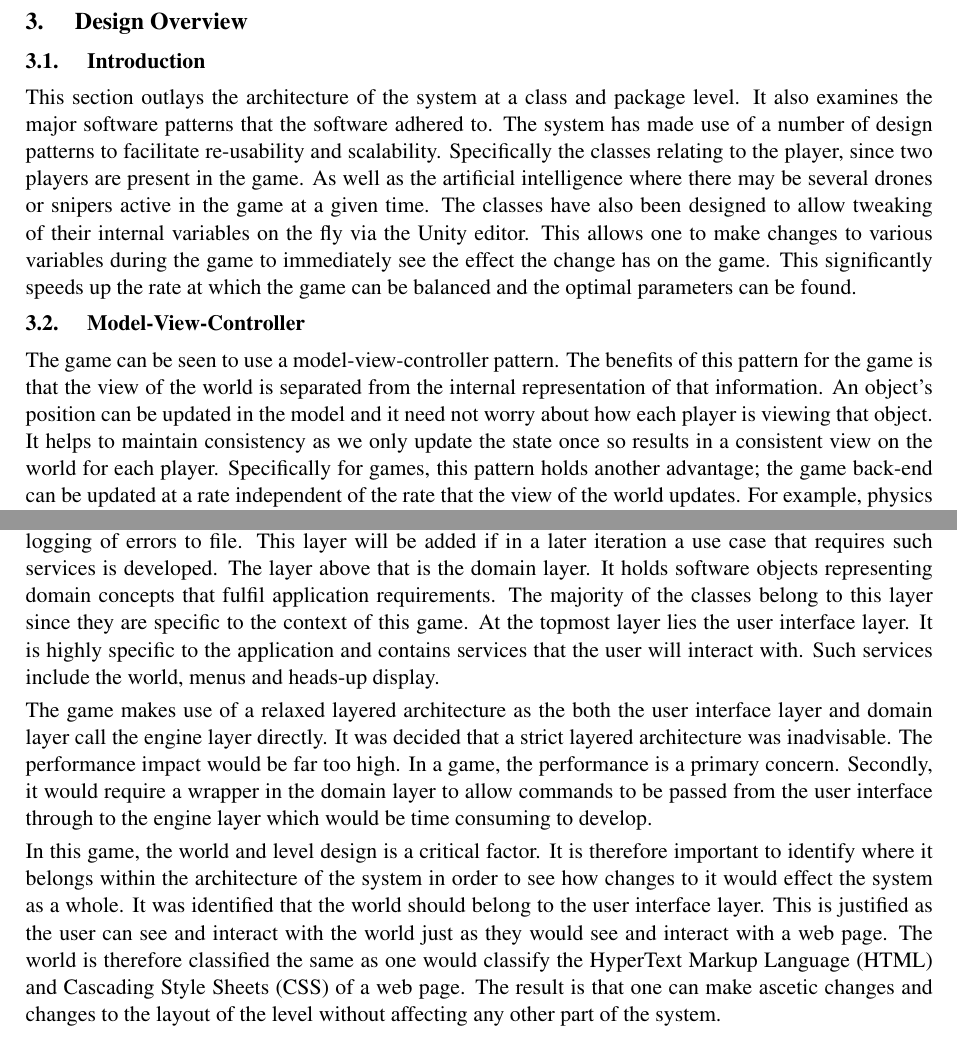
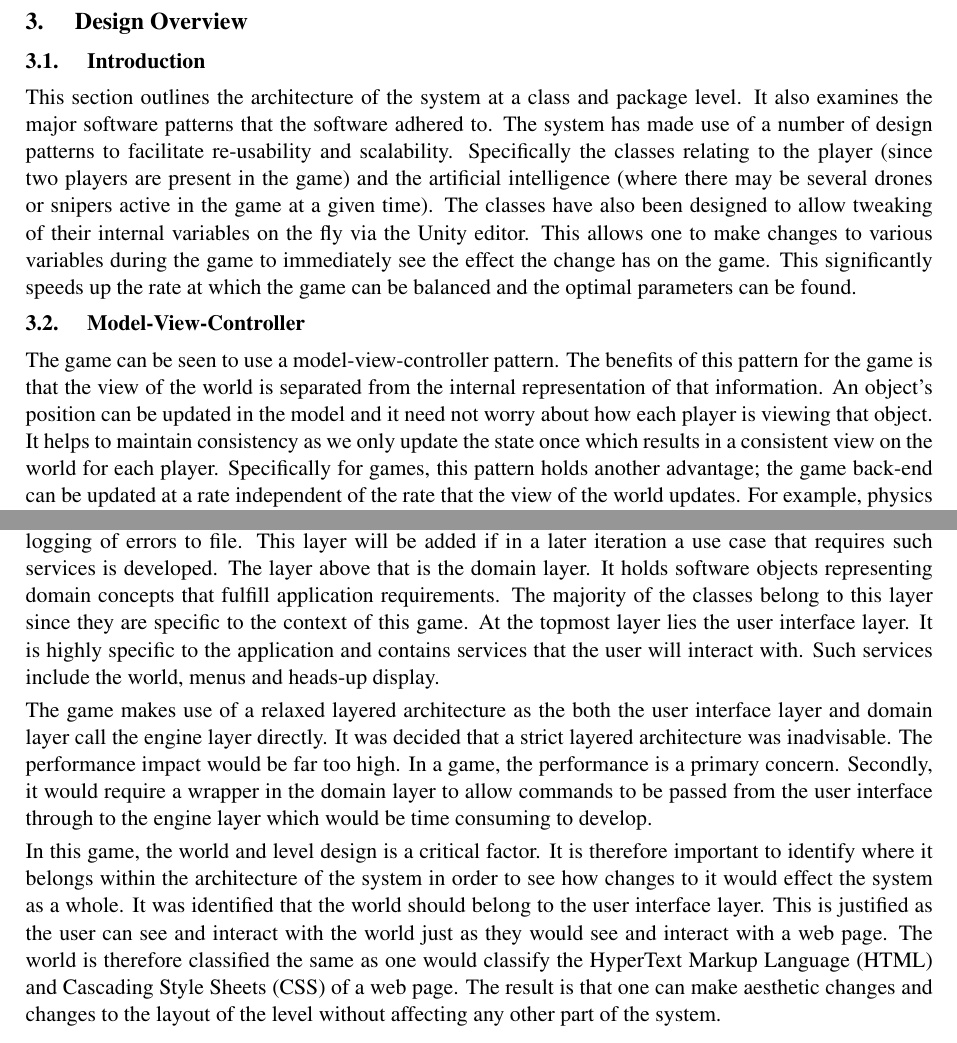
Before and after one commit to Brian-McG/Tempest-Trace-Software-Design, a LaTeX paper (Stage-4/FinalReport.tex): two parts of pages 7 and 8 of 29, joined at a grey line, cut so that both start at the same text. Compiled offline with pdfLaTeX; a LaTeX package or settings file that is missing is left out.

Commit message:
Fix some basic spelling/grammatical errors in the design overview

```diff
--- a/Stage-4/FinalReport.tex
+++ b/Stage-4/FinalReport.tex
@@ -134,9 +134,9 @@ The sound in the game should both immerse the player and create awareness of var
 \section{Design Overview}
 \label{s:design-overview}
 \subsection{Introduction}
-This section outlays the architecture of the system at a class and package level. It also examines the major software patterns that the software adhered to. The system has made use of a number of design patterns to facilitate re-usability and scalability. Specifically the classes relating to the player, since two players are present in the game. As well as the artificial intelligence where there may be several drones or snipers active in the game at a given time. The classes have also been designed to allow tweaking of their internal variables on the fly via the Unity editor. This allows one to make changes to various variables during the game to immediately see the effect the change has on the game. This significantly speeds up the rate at which the game can be balanced and the optimal parameters can be found.
+This section outlines the architecture of the system at a class and package level. It also examines the major software patterns that the software adhered to. The system has made use of a number of design patterns to facilitate re-usability and scalability. Specifically the classes relating to the player (since two players are present in the game) and the artificial intelligence (where there may be several drones or snipers active in the game at a given time). The classes have also been designed to allow tweaking of their internal variables on the fly via the Unity editor. This allows one to make changes to various variables during the game to immediately see the effect the change has on the game. This significantly speeds up the rate at which the game can be balanced and the optimal parameters can be found.
 \subsection{Model-View-Controller}
-The game can be seen to use a model-view-controller pattern. The benefits of this pattern for the game is that the view of the world is separated from the internal representation of that information. An object's position can be updated in the model and it need not worry about how each player is viewing that object. It helps to maintain consistency as we only update the state once so results in a consistent view on the world for each player. Specifically for games, this pattern holds another advantage; the game back-end can be updated at a rate independent of the rate that the view of the world updates. For example, physics calculations may only be run at 10Hz while the view of the world updates at 60Hz. This allows for better performance management.\smallskip\\
+The game can be seen to use a model-view-controller pattern. The benefits of this pattern for the game is that the view of the world is separated from the internal representation of that information. An object's position can be updated in the model and it need not worry about how each player is viewing that object. It helps to maintain consistency as we only update the state once which results in a consistent view on the world for each player. Specifically for games, this pattern holds another advantage; the game back-end can be updated at a rate independent of the rate that the view of the world updates. For example, physics calculations may only be run at 10Hz while the view of the world updates at 60Hz. This allows for better performance management.\smallskip\\
 Within the game the models can either be other classes or GameObjects within the game world. The controllers are scripts and classes which send commands to the models to update their state. This state could be a GameObject's position or the current behaviour of a drone for example. The view is what the player sees on the screen. In this game, there are two camera's viewing the world at the same time.
 \begin{figure}[H]
     \center{\includegraphics[scale=0.5]{images/MVC.png}}
@@ -159,9 +159,9 @@ The design class digram is too large to fit into an A4 page, it is therefore a s
     \end{tabular}
 \end{center}
 \subsection{Layered architecture}
-The game is build upon the Unity engine. It forms the core or foundation layer of the system. The Unity engine provides functionality for physics calculations, controlling animations, rendering the scene, lighting calculations and collision detection to name a few. No technical services layer was included as the game does not have application-independent services such as connections to databases or extensive logging of errors to file. This layer will be added if in a later iteration a use case that requires such services is developed. The layer above that is the domain layer. It holds software objects representing domain concepts that fulfil application requirements. The majority of the classes belong to this layer since they are specific to the context of this game. At the topmost layer lies the user interface layer. It is highly specific to the application and contains services that the user will interact with. Such services include the world, menus and heads-up display.\smallskip\\
+The game is build upon the Unity engine. It forms the core or foundation layer of the system. The Unity engine provides functionality for physics calculations, controlling animations, rendering the scene, lighting calculations and collision detection to name a few. No technical services layer was included as the game does not have application-independent services such as connections to databases or extensive logging of errors to file. This layer will be added if in a later iteration a use case that requires such services is developed. The layer above that is the domain layer. It holds software objects representing domain concepts that fulfill application requirements. The majority of the classes belong to this layer since they are specific to the context of this game. At the topmost layer lies the user interface layer. It is highly specific to the application and contains services that the user will interact with. Such services include the world, menus and heads-up display.\smallskip\\
 The game makes use of a relaxed layered architecture as the both the user interface layer and domain layer call the engine layer directly. It was decided that a strict layered architecture was inadvisable. The performance impact would be far too high. In a game, the performance is a primary concern. Secondly, it would require a wrapper in the domain layer to allow commands to be passed from the user interface through to the engine layer which would be time consuming to develop. \smallskip\\
-In this game, the world and level design is a critical factor. It is therefore important to identify where it belongs within the architecture of the system in order to see how changes to it would effect the system as a whole. It was identified that the world should belong to the user interface layer. This is justified as the user can see and interact with the world just as they would see and interact with a web page. The world is therefore classified the same as one would classify the HyperText Markup Language (HTML) and Cascading Style Sheets (CSS) of a web page. The result is that one can make ascetic changes and changes to the layout of the level without affecting any other part of the system.
+In this game, the world and level design is a critical factor. It is therefore important to identify where it belongs within the architecture of the system in order to see how changes to it would effect the system as a whole. It was identified that the world should belong to the user interface layer. This is justified as the user can see and interact with the world just as they would see and interact with a web page. The world is therefore classified the same as one would classify the HyperText Markup Language (HTML) and Cascading Style Sheets (CSS) of a web page. The result is that one can make aesthetic changes and changes to the layout of the level without affecting any other part of the system.
 \begin{figure}[H]
     \center{\includegraphics[scale=0.7]{images/LayeredArchitectureDiagram.png}}
     \caption{Architecture of the game}
```
